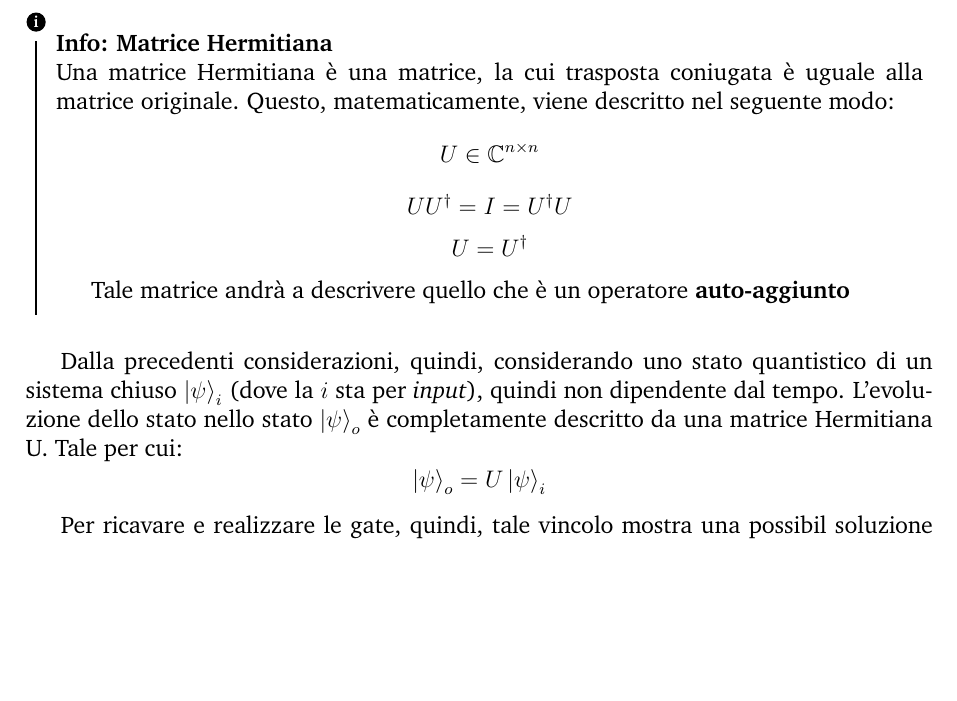
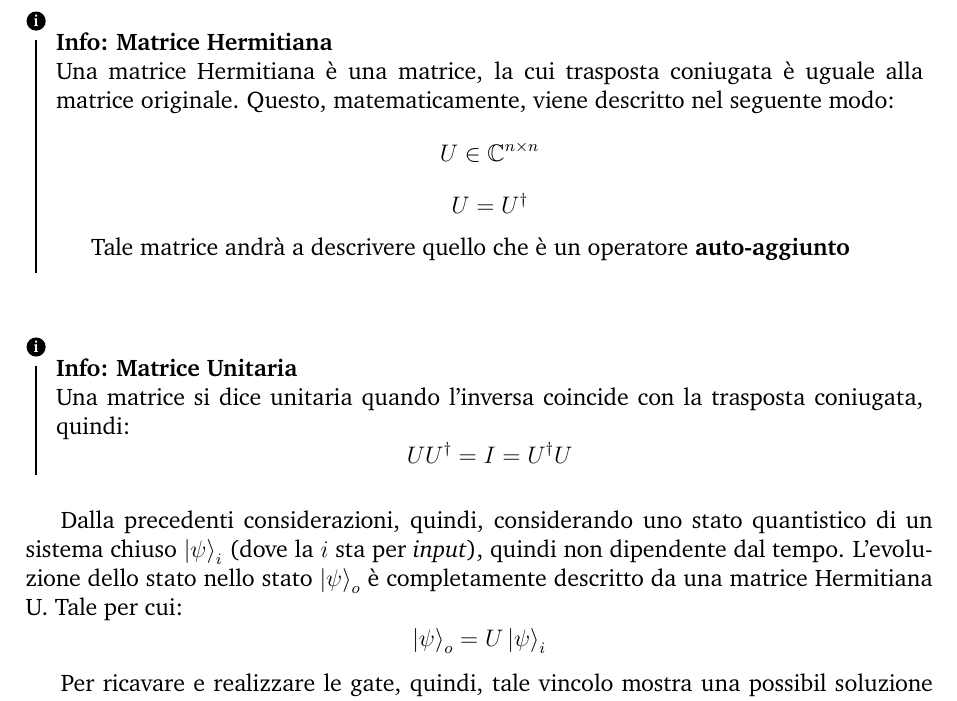
Before and after one commit to Agda78/QI_Notes, a LaTeX book (main.tex, which reads chapters/chapter-1/5-quantum-transfotmations.tex): part of page 15 of 66, cut at the place of the change, the shorter picture padded with empty space. Compiled offline with pdfLaTeX.

Commit message:
Aggiornamenti

```diff
--- a/chapters/chapter-1/5-quantum-transfotmations.tex
+++ b/chapters/chapter-1/5-quantum-transfotmations.tex
@@ -15,13 +15,18 @@ Una matrice Hermitiana è una matrice, la cui trasposta coniugata è uguale alla
 U \in \mathbb{C}^{n \times n}
 \]
 \[
-U U^\dagger = I = U^\dagger U
-\]
-\[
 U = U^\dagger
 \]
 
 Tale matrice andrà a descrivere quello che è un operatore \textbf{auto-aggiunto}
+\end{info}
+
+\begin{info}
+\textbf{Matrice Unitaria}\\
+Una matrice si dice unitaria quando l'inversa coincide con la trasposta coniugata, quindi:
+\[
+U U^\dagger = I = U^\dagger U
+\]
 \end{info}
 
 Dalla precedenti considerazioni, quindi, considerando uno stato quantistico di un sistema chiuso \(\ket{\psi}_i\) (dove la \(i\) sta per \textit{input}), quindi non dipendente dal tempo. L'evoluzione dello stato nello stato \(\ket{\psi}_o\) è completamente descritto da una matrice Hermitiana U. Tale per cui:
```
